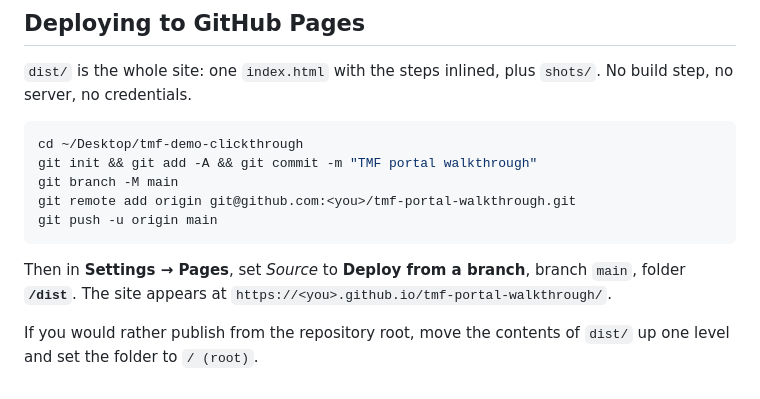
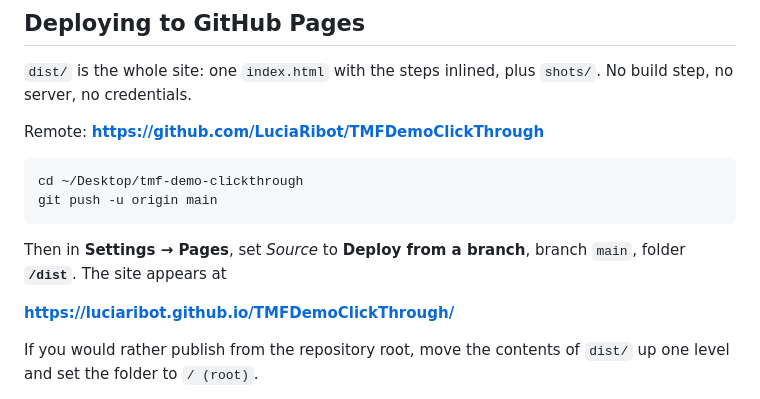
Before and after one commit to LuciaRibot/TMFDemoClickThrough, a Markdown page: README.md, the part around the change. Drawn GitHub-style.

Commit message:
README: point at the real remote and Pages URL
Co-Authored-By: Claude Opus 5 <noreply@anthropic.com>

````diff
--- a/README.md
+++ b/README.md
@@ -13,17 +13,17 @@ screenshot; the hotspots were measured from the running DOM.
 `dist/` is the whole site: one `index.html` with the steps inlined, plus
 `shots/`. No build step, no server, no credentials.
 
+Remote: **https://github.com/LuciaRibot/TMFDemoClickThrough**
+
 ```bash
 cd ~/Desktop/tmf-demo-clickthrough
-git init && git add -A && git commit -m "TMF portal walkthrough"
-git branch -M main
-git remote add origin git@github.com:<you>/tmf-portal-walkthrough.git
 git push -u origin main
 ```
 
 Then in **Settings → Pages**, set *Source* to **Deploy from a branch**,
 branch `main`, folder **`/dist`**. The site appears at
-`https://<you>.github.io/tmf-portal-walkthrough/`.
+
+**https://luciaribot.github.io/TMFDemoClickThrough/**
 
 If you would rather publish from the repository root, move the contents of
 `dist/` up one level and set the folder to `/ (root)`.
````
